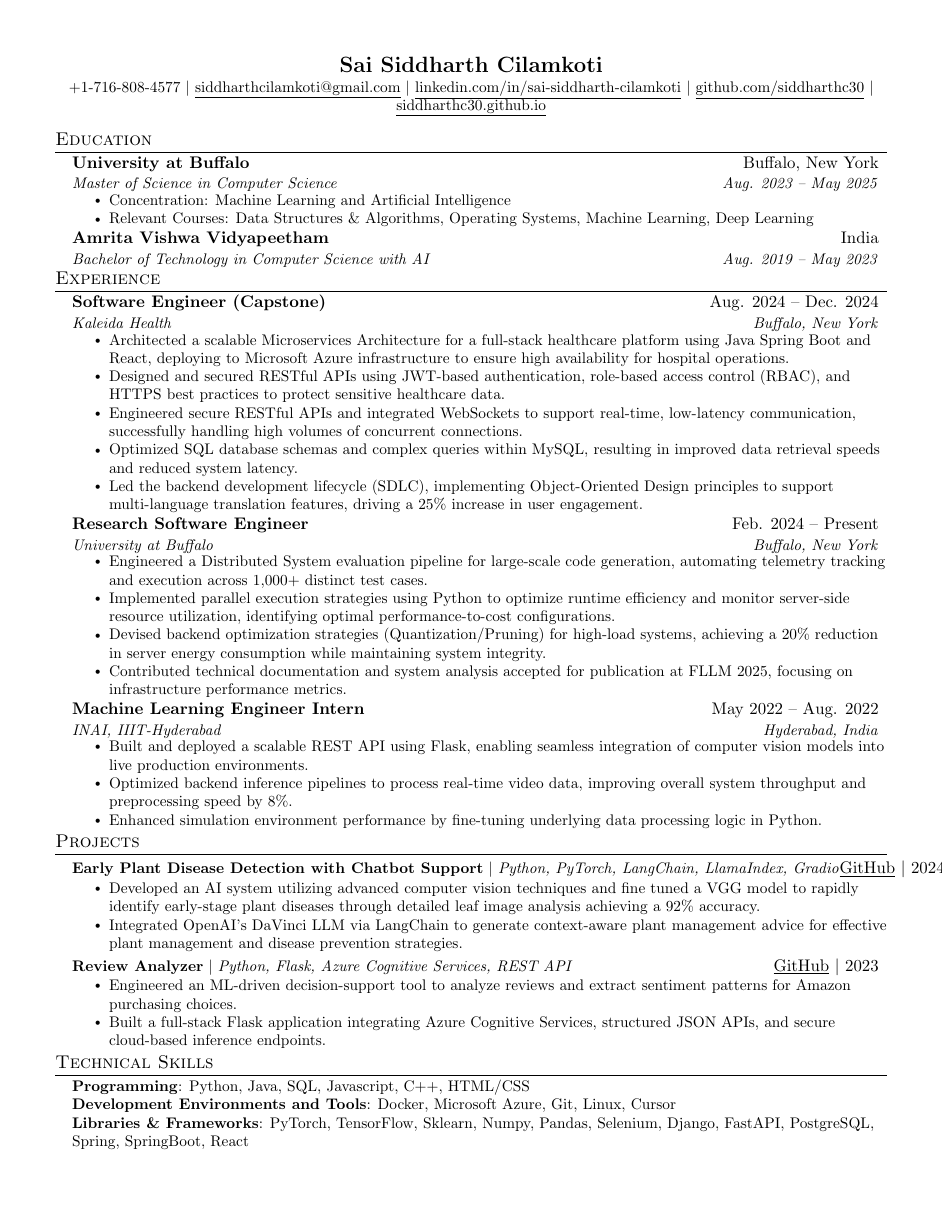
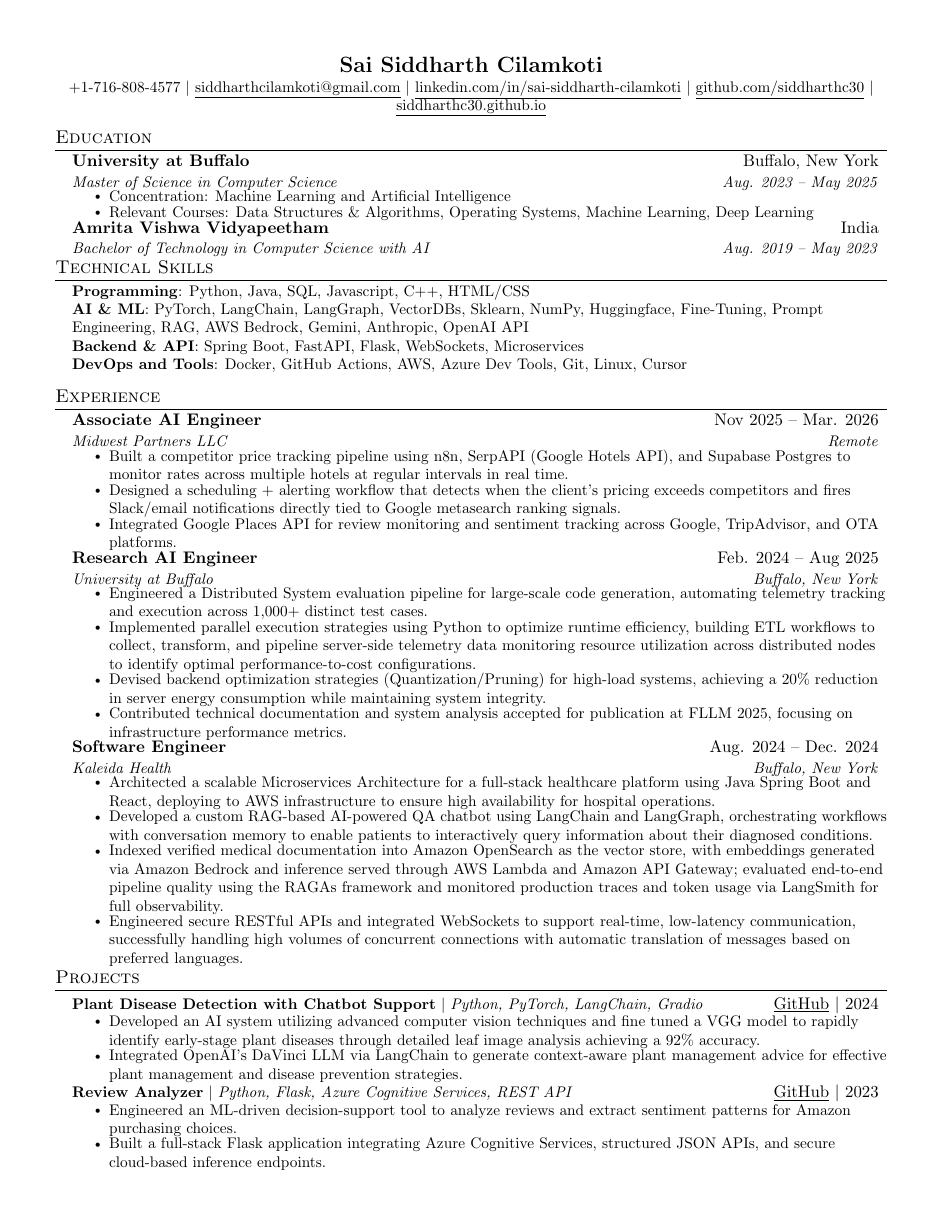
Before and after one commit to siddharthc30/ResumeLatex, a LaTeX CV (resume.tex): the whole page. Compiled offline with pdfLaTeX.

Commit message:
Update resume with Technical Skills and experience changes

```diff
--- a/resume.tex
+++ b/resume.tex
@@ -128,39 +128,48 @@
       {Bachelor of Technology in Computer Science with AI}{Aug. 2019 -- May 2023}
   \resumeSubHeadingListEnd
 
+%-----------TECHNICAL SKILLS-----------
+\section{Technical Skills}
+ \begin{itemize}[leftmargin=0.15in, label={}]
+    \small{\item{
+     \textbf{Programming}{: Python, Java, SQL, Javascript, C++, HTML/CSS} \\
+     \textbf{AI \& ML}{: PyTorch, LangChain, LangGraph, VectorDBs, Sklearn, NumPy, Huggingface, Fine-Tuning, Prompt Engineering, RAG, AWS Bedrock, Gemini, Anthropic, OpenAI API} \\
+     \textbf{Backend \& API}{: Spring Boot, FastAPI, Flask, WebSockets, Microservices}  \\
+    \textbf{DevOps and Tools}{: Docker, GitHub Actions, AWS, Azure Dev Tools, Git, Linux, Cursor}
+    }}
+ \end{itemize}
 
 %-----------EXPERIENCE-----------
 \section{Experience}
   \resumeSubHeadingListStart
 
     \resumeSubheading
-      {Software Engineer (Capstone)}{Aug. 2024 -- Dec. 2024}
-      {Kaleida Health}{Buffalo, New York}
+      {Associate AI Engineer}{Nov 2025 -- Mar. 2026}
+      {Midwest Partners LLC}{Remote}
       \resumeItemListStart
-        \resumeItem{Architected a scalable Microservices Architecture for a full-stack healthcare platform using Java Spring Boot and React, deploying to Microsoft Azure infrastructure to ensure high availability for hospital operations.}
-        \resumeItem{Designed and secured RESTful APIs using JWT-based authentication, role-based access control (RBAC), and HTTPS best practices to protect sensitive healthcare data.}
-        \resumeItem{Engineered secure RESTful APIs and integrated WebSockets to support real-time, low-latency communication, successfully handling high volumes of concurrent connections.}
-        \resumeItem{Optimized SQL database schemas and complex queries within MySQL, resulting in improved data retrieval speeds and reduced system latency.}
-        \resumeItem{Led the backend development lifecycle (SDLC), implementing Object-Oriented Design principles to support multi-language translation features, driving a 25\% increase in user engagement.}
+        \resumeItem{Built a competitor price tracking pipeline using n8n, SerpAPI (Google Hotels API), and Supabase Postgres to monitor rates across multiple hotels at regular intervals in real time.}
+        \resumeItem{Designed a scheduling + alerting workflow that detects when the client's pricing exceeds competitors and fires Slack/email notifications directly tied to Google metasearch ranking signals.}
+        \resumeItem{Integrated Google Places API for review monitoring and sentiment tracking across Google, TripAdvisor, and OTA platforms.}
       \resumeItemListEnd
 
-    \resumeSubheading
-      {Research Software Engineer}{Feb. 2024 -- Present}
+     \resumeSubheading
+      {Research AI Engineer}{Feb. 2024 -- Aug 2025}
       {University at Buffalo}{Buffalo, New York}
       \resumeItemListStart
         \resumeItem{Engineered a Distributed System evaluation pipeline for large-scale code generation, automating telemetry tracking and execution across 1,000+ distinct test cases.}
-        \resumeItem{Implemented parallel execution strategies using Python to optimize runtime efficiency and monitor server-side resource utilization, identifying optimal performance-to-cost configurations.}
+        \resumeItem{Implemented parallel execution strategies using Python to optimize runtime efficiency, building ETL workflows to collect, transform, and pipeline server-side telemetry data monitoring resource utilization across distributed nodes to identify optimal performance-to-cost configurations.}
         \resumeItem{Devised backend optimization strategies (Quantization/Pruning) for high-load systems, achieving a 20\% reduction in server energy consumption while maintaining system integrity.}
         \resumeItem{Contributed technical documentation and system analysis accepted for publication at FLLM 2025, focusing on infrastructure performance metrics.}
       \resumeItemListEnd
 
     \resumeSubheading
-      {Machine Learning Engineer Intern}{May 2022 -- Aug. 2022}
-      {INAI, IIIT-Hyderabad}{Hyderabad, India}
+      {Software Engineer}{Aug. 2024 -- Dec. 2024}
+      {Kaleida Health}{Buffalo, New York}
       \resumeItemListStart
-        \resumeItem{Built and deployed a scalable REST API using Flask, enabling seamless integration of computer vision models into live production environments.}
-        \resumeItem{Optimized backend inference pipelines to process real-time video data, improving overall system throughput and preprocessing speed by 8\%.}
-        \resumeItem{Enhanced simulation environment performance by fine-tuning underlying data processing logic in Python.}
+        \resumeItem{Architected a scalable Microservices Architecture for a full-stack healthcare platform using Java Spring Boot and React, deploying to AWS infrastructure to ensure high availability for hospital operations.}
+        \resumeItem{Developed a custom RAG-based AI-powered QA chatbot using LangChain and LangGraph, orchestrating workflows with conversation memory to enable patients to interactively query information about their diagnosed conditions.}
+        \resumeItem{Indexed verified medical documentation into Amazon OpenSearch as the vector store, with embeddings generated via Amazon Bedrock and inference served through AWS Lambda and Amazon API Gateway; evaluated end-to-end pipeline quality using the RAGAs framework and monitored production traces and token usage via LangSmith for full observability.}
+        \resumeItem{Engineered secure RESTful APIs and integrated WebSockets to support real-time, low-latency communication, successfully handling high volumes of concurrent connections with automatic translation of messages based on preferred languages.}
       \resumeItemListEnd
 
   \resumeSubHeadingListEnd
@@ -170,7 +179,7 @@
 \section{Projects}
     \resumeSubHeadingListStart
       \resumeProjectHeading
-          {\textbf{Early Plant Disease Detection with Chatbot Support} $|$ \emph{Python, PyTorch, LangChain, LlamaIndex, Gradio}}{\href{https://github.com/siddharthc30/Early-Plant-Disease-Detection}{\underline{GitHub}} $|$ 2024}
+          {\textbf{Plant Disease Detection with Chatbot Support} $|$ \emph{Python, PyTorch, LangChain, Gradio}}{\href{https://github.com/siddharthc30/Early-Plant-Disease-Detection}{\underline{GitHub}} $|$ 2024}
           \resumeItemListStart
             \resumeItem{Developed an AI system utilizing advanced computer vision techniques and fine tuned a VGG model to rapidly identify early-stage plant diseases through detailed leaf image analysis achieving a 92\% accuracy.}
             \resumeItem{Integrated OpenAI's DaVinci LLM via LangChain to generate context-aware plant management advice for effective plant management and disease prevention strategies.}
@@ -184,15 +193,7 @@
     \resumeSubHeadingListEnd
 
 
-%-----------TECHNICAL SKILLS-----------
-\section{Technical Skills}
- \begin{itemize}[leftmargin=0.15in, label={}]
-    \small{\item{
-     \textbf{Programming}{: Python, Java, SQL, Javascript, C++, HTML/CSS} \\
-     \textbf{Development Environments and Tools}{: Docker, Microsoft Azure, Git, Linux, Cursor} \\
-     \textbf{Libraries \& Frameworks}{: PyTorch, TensorFlow, Sklearn, Numpy, Pandas, Selenium, Django, FastAPI, PostgreSQL, Spring, SpringBoot, React} \\
-    }}
- \end{itemize}
+
 
 
 %-------------------------------------------
```
